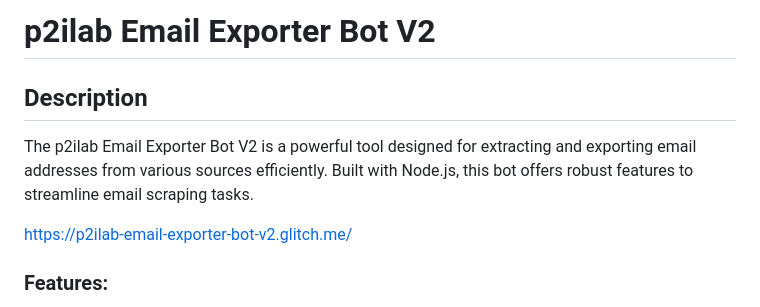
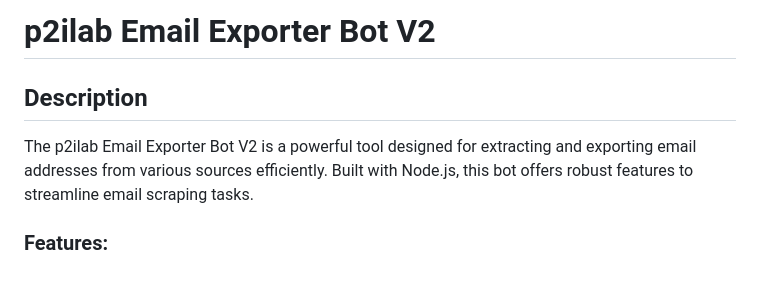
Before and after one commit to Pjdwsazzad/p2ilab-Email-Exporter, a Markdown page: README.md, the part around the change. GitHub-like rendering; blank space fills up the shorter version.

```diff
--- a/README.md
+++ b/README.md
@@ -3,7 +3,7 @@
 <head>
     <meta charset="UTF-8">
     <meta name="viewport" content="width=device-width, initial-scale=1.0">
-
+    <title>p2ilab Email Exporter Bot V2</title>
 </head>
 <body>
     <header>
@@ -13,7 +13,6 @@
         <section>
             <h2>Description</h2>
             <p>The p2ilab Email Exporter Bot V2 is a powerful tool designed for extracting and exporting email addresses from various sources efficiently. Built with Node.js, this bot offers robust features to streamline email scraping tasks.</p>
-            <p> <a href="https://p2ilab-email-exporter-bot-v2.glitch.me/" target="_blank">https://p2ilab-email-exporter-bot-v2.glitch.me/</a></p>
             <h3>Features:</h3>
             <ul>
                 <li><strong>Website Email Extraction:</strong> Extracts emails from any website.</li>
```
